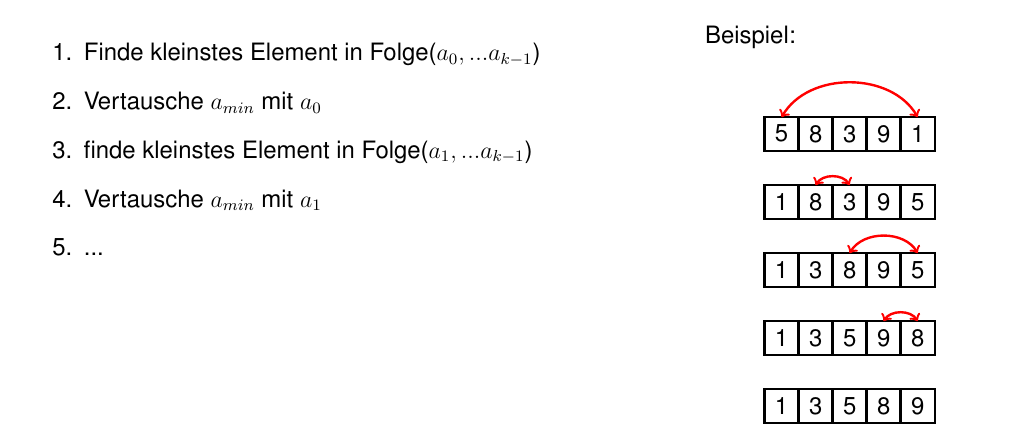
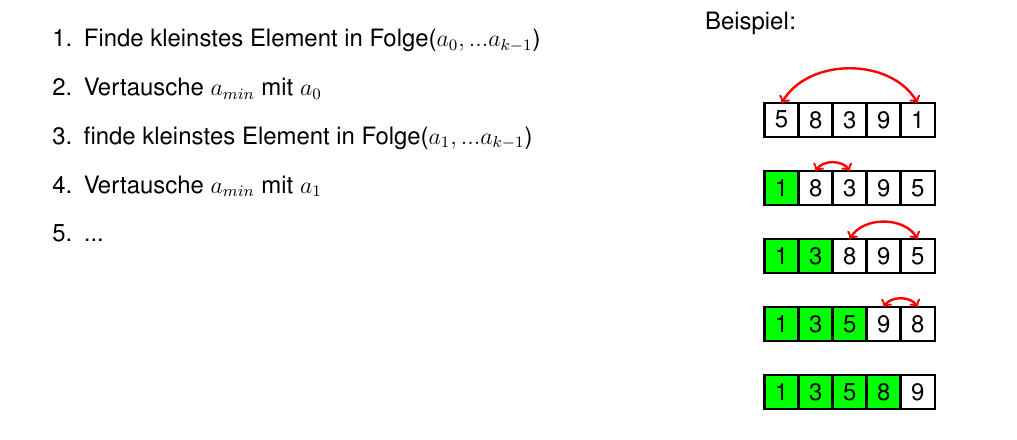
Before and after one commit to RauschRobin/Algorithmen-und-Komplexitaet, a LaTeX document (Algorithmen_und_Komplexitaet.tex): part of page 2 of 3, cut so that both start at the same text. Compiled offline with pdfLaTeX.

Commit message:
color table

```diff
--- a/Algorithmen_und_Komplexitaet.tex
+++ b/Algorithmen_und_Komplexitaet.tex
@@ -68,11 +68,14 @@ Der Begriff Komplexität beschreibt...
 	\begin{center}
 		\begin{tikzpicture}[scale=0.6]
 			\foreach \y in {0,...,4}
-				{\draw[black,very thick] (-2.5, 0.5 - \y * 2) rectangle (2.5,-0.5 - \y * 2);
-				\draw[black,very thick] (-1.5, 0.5 - \y * 2) -- (-1.5,-0.5 - \y * 2);
-				\draw[black,very thick] (-0.5, 0.5 - \y * 2) -- (-0.5,-0.5 - \y * 2);
-				\draw[black,very thick] (0.5, 0.5 - \y * 2) -- (0.5,-0.5 - \y * 2);
-				\draw[black,very thick] (1.5, 0.5 - \y * 2) -- (1.5,-0.5 - \y * 2);}
+				{
+					\filldraw[green] (-2.5, 0.5 - \y * 2) rectangle (-2.5 + \y,-0.5 - \y * 2);
+					\draw[black,very thick] (-2.5, 0.5 - \y * 2) rectangle (2.5,-0.5 - \y * 2);
+					\draw[black,very thick] (-1.5, 0.5 - \y * 2) -- (-1.5,-0.5 - \y * 2);
+					\draw[black,very thick] (-0.5, 0.5 - \y * 2) -- (-0.5,-0.5 - \y * 2);
+					\draw[black,very thick] (0.5, 0.5 - \y * 2) -- (0.5,-0.5 - \y * 2);
+					\draw[black,very thick] (1.5, 0.5 - \y * 2) -- (1.5,-0.5 - \y * 2);
+				}
 			\node at (-2,0){5};
 			\node at (-1,0){8};
 			\node at (0,0){3};
```
Also changed, not shown: Algorithmen_und_Komplexitaet.pdf.
